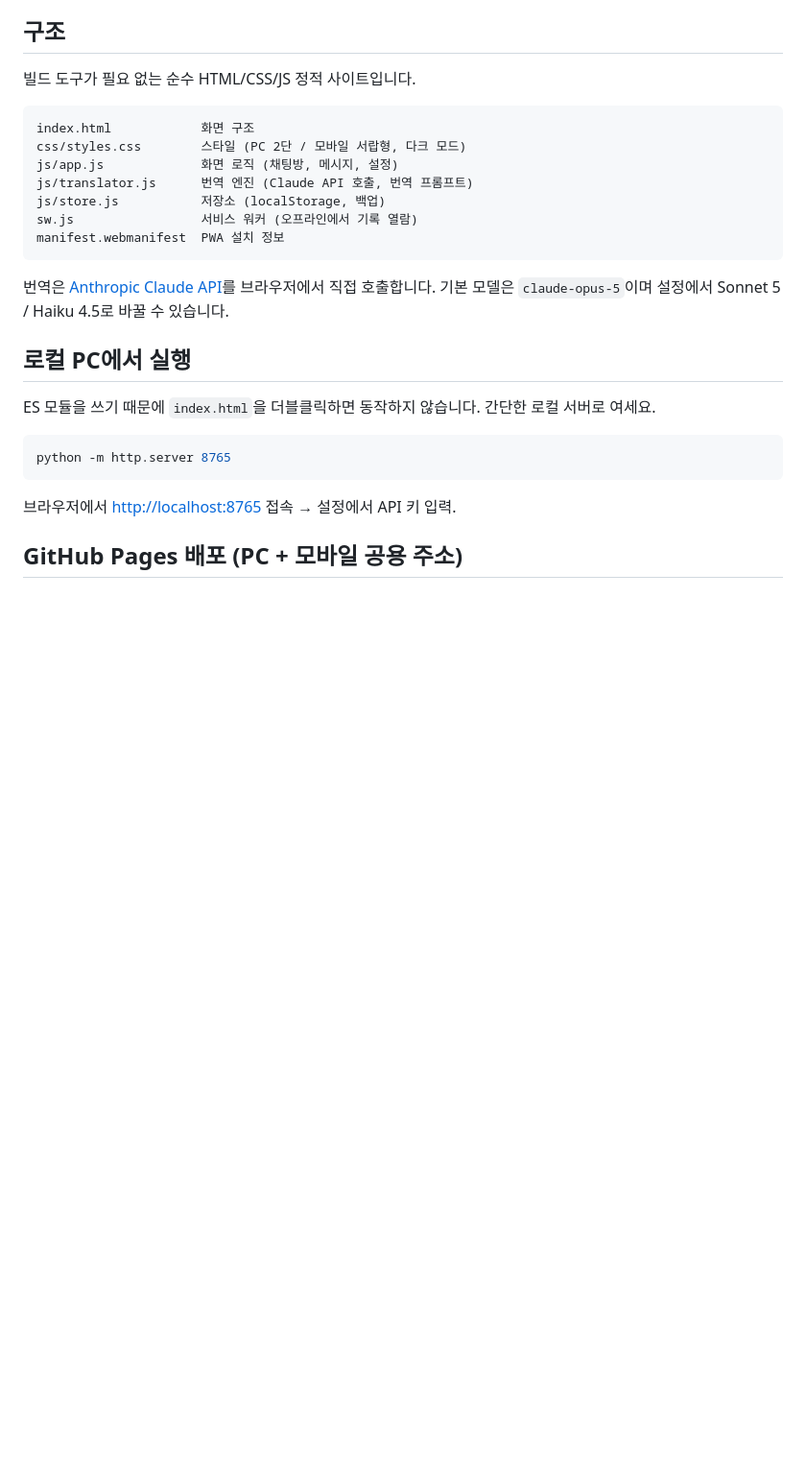
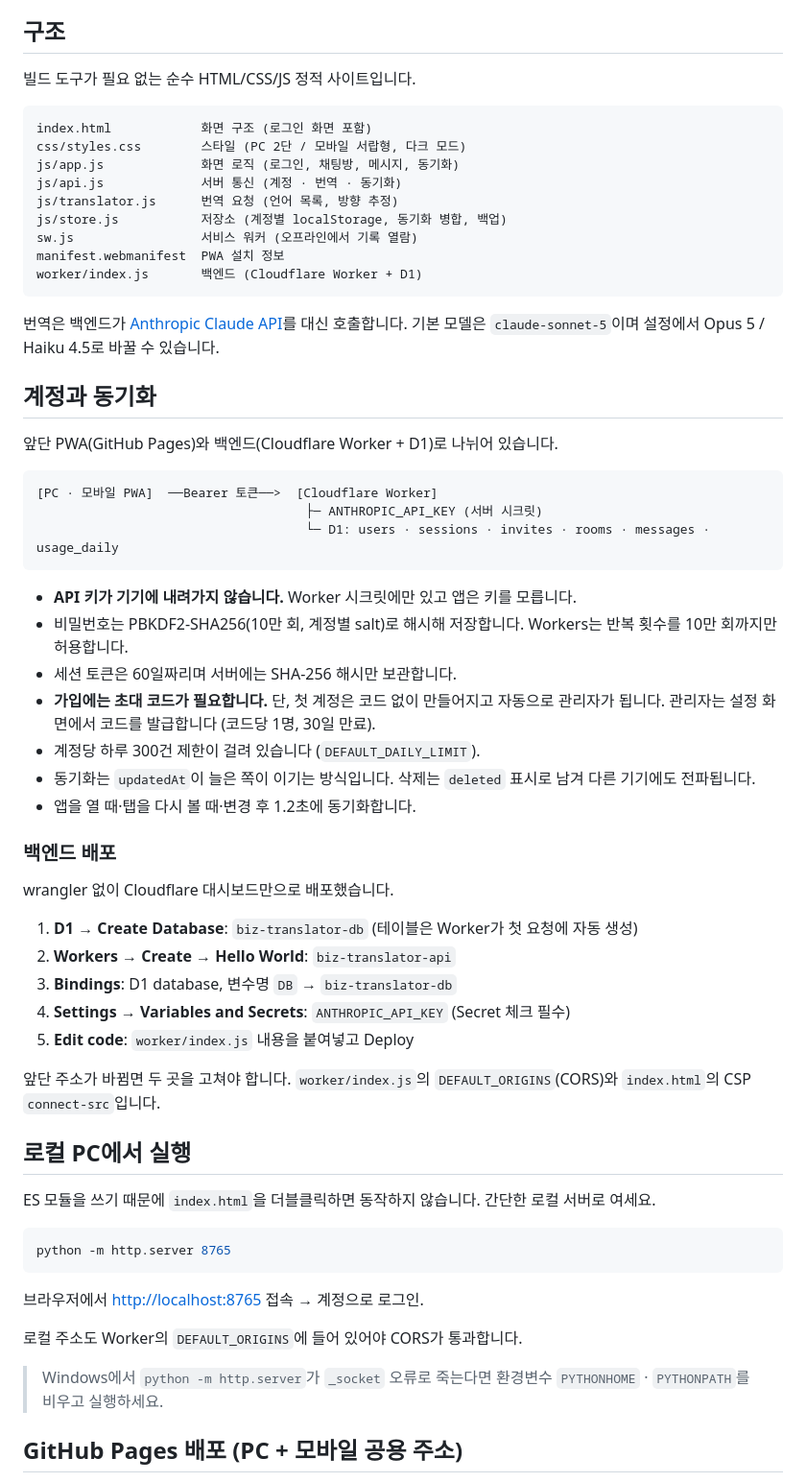
Before and after one commit to deockhyeon-hub/biz-translator, a Markdown page: README.md, the part around one of its changes. Shown at 96% size. Rendered like a GitHub page; blank space fills up the shorter version.

Commit message:
Document accounts, sync, and backend deployment

````diff
--- a/README.md
+++ b/README.md
@@ -15,17 +15,51 @@ PC 브라우저와 모바일(홈 화면 설치형 PWA)에서 같은 주소로
 빌드 도구가 필요 없는 순수 HTML/CSS/JS 정적 사이트입니다.
 
 ```
-index.html            화면 구조
+index.html            화면 구조 (로그인 화면 포함)
 css/styles.css        스타일 (PC 2단 / 모바일 서랍형, 다크 모드)
-js/app.js             화면 로직 (채팅방, 메시지, 설정)
-js/translator.js      번역 엔진 (Claude API 호출, 번역 프롬프트)
-js/store.js           저장소 (localStorage, 백업)
+js/app.js             화면 로직 (로그인, 채팅방, 메시지, 동기화)
+js/api.js             서버 통신 (계정 · 번역 · 동기화)
+js/translator.js      번역 요청 (언어 목록, 방향 추정)
+js/store.js           저장소 (계정별 localStorage, 동기화 병합, 백업)
 sw.js                 서비스 워커 (오프라인에서 기록 열람)
 manifest.webmanifest  PWA 설치 정보
+worker/index.js       백엔드 (Cloudflare Worker + D1)
 ```
 
-번역은 [Anthropic Claude API](https://docs.claude.com)를 브라우저에서 직접 호출합니다.
-기본 모델은 `claude-opus-5`이며 설정에서 Sonnet 5 / Haiku 4.5로 바꿀 수 있습니다.
+번역은 백엔드가 [Anthropic Claude API](https://docs.claude.com)를 대신 호출합니다.
+기본 모델은 `claude-sonnet-5`이며 설정에서 Opus 5 / Haiku 4.5로 바꿀 수 있습니다.
+
+## 계정과 동기화
+
+앞단 PWA(GitHub Pages)와 백엔드(Cloudflare Worker + D1)로 나뉘어 있습니다.
+
+```
+[PC · 모바일 PWA]  ──Bearer 토큰──>  [Cloudflare Worker]
+                                    ├─ ANTHROPIC_API_KEY (서버 시크릿)
+                                    └─ D1: users · sessions · invites · rooms · messages · usage_daily
+```
+
+- **API 키가 기기에 내려가지 않습니다.** Worker 시크릿에만 있고 앱은 키를 모릅니다.
+- 비밀번호는 PBKDF2-SHA256(10만 회, 계정별 salt)로 해시해 저장합니다. Workers는 반복 횟수를 10만 회까지만 허용합니다.
+- 세션 토큰은 60일짜리며 서버에는 SHA-256 해시만 보관합니다.
+- **가입에는 초대 코드가 필요합니다.** 단, 첫 계정은 코드 없이 만들어지고 자동으로 관리자가 됩니다.
+  관리자는 설정 화면에서 코드를 발급합니다 (코드당 1명, 30일 만료).
+- 계정당 하루 300건 제한이 걸려 있습니다 (`DEFAULT_DAILY_LIMIT`).
+- 동기화는 `updatedAt`이 늘은 쪽이 이기는 방식입니다. 삭제는 `deleted` 표시로 남겨 다른 기기에도 전파됩니다.
+- 앱을 열 때·탭을 다시 볼 때·변경 후 1.2초에 동기화합니다.
+
+### 백엔드 배포
+
+wrangler 없이 Cloudflare 대시보드만으로 배포했습니다.
+
+1. **D1 → Create Database**: `biz-translator-db` (테이블은 Worker가 첫 요청에 자동 생성)
+2. **Workers → Create → Hello World**: `biz-translator-api`
+3. **Bindings**: D1 database, 변수명 `DB` → `biz-translator-db`
+4. **Settings → Variables and Secrets**: `ANTHROPIC_API_KEY` (Secret 체크 필수)
+5. **Edit code**: `worker/index.js` 내용을 붙여넣고 Deploy
+
+앞단 주소가 바뀜면 두 곳을 고쳐야 합니다.
+`worker/index.js`의 `DEFAULT_ORIGINS`(CORS)와 `index.html`의 CSP `connect-src`입니다.
 
 ## 로컬 PC에서 실행
 
@@ -35,7 +69,11 @@ ES 모듈을 쓰기 때문에 `index.html`을 더블클릭하면 동작하지
 python -m http.server 8765
 ```
 
-브라우저에서 <http://localhost:8765> 접속 → 설정에서 API 키 입력.
+브라우저에서 <http://localhost:8765> 접속 → 계정으로 로그인.
+
+로컬 주소도 Worker의 `DEFAULT_ORIGINS`에 들어 있어야 CORS가 통과합니다.
+
+> Windows에서 `python -m http.server`가 `_socket` 오류로 죽는다면 환경변수 `PYTHONHOME` · `PYTHONPATH`를 비우고 실행하세요.
 
 ## GitHub Pages 배포 (PC + 모바일 공용 주소)
 
````
Also changed, not shown: other parts of README.md (+5 -4 lines).
